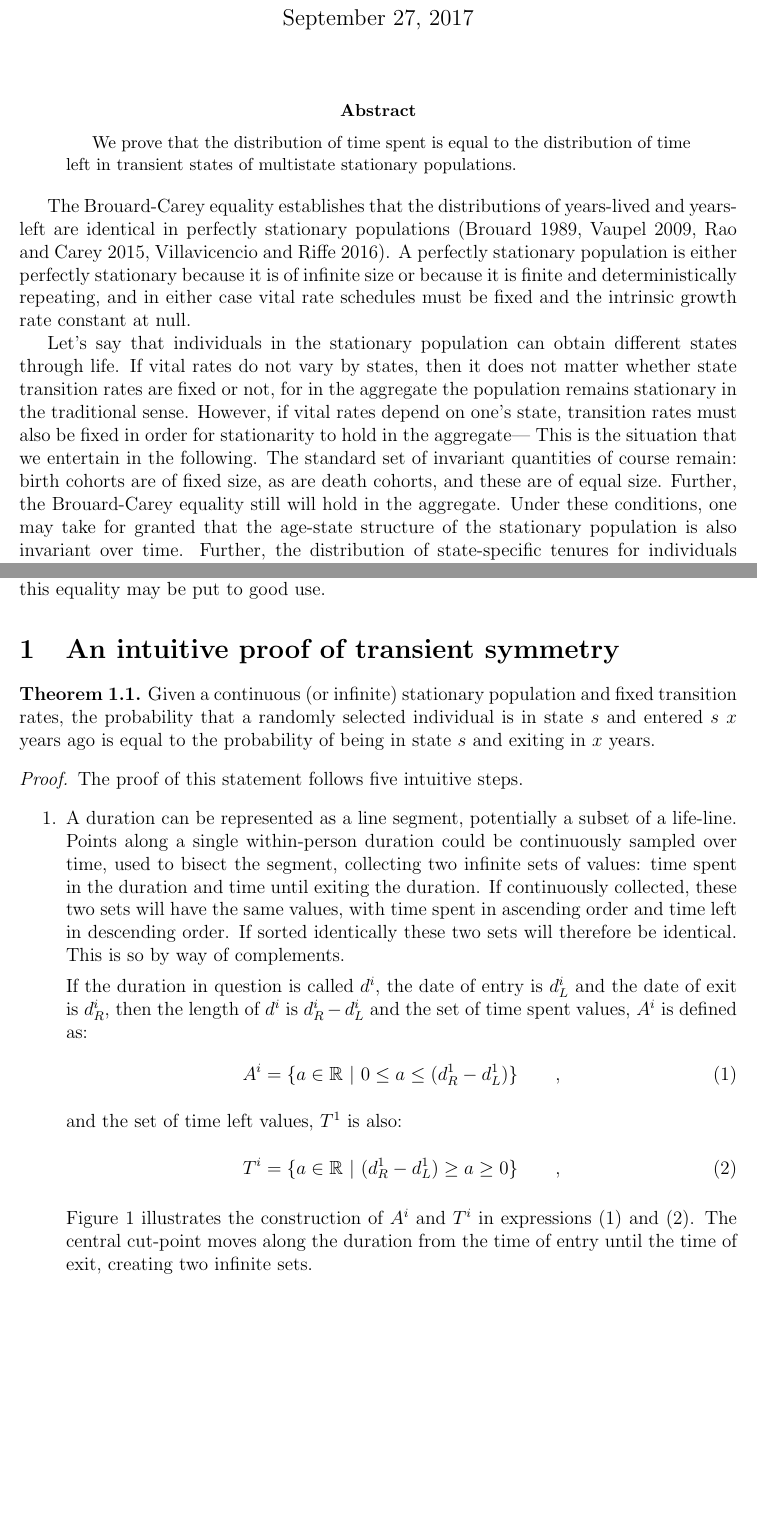
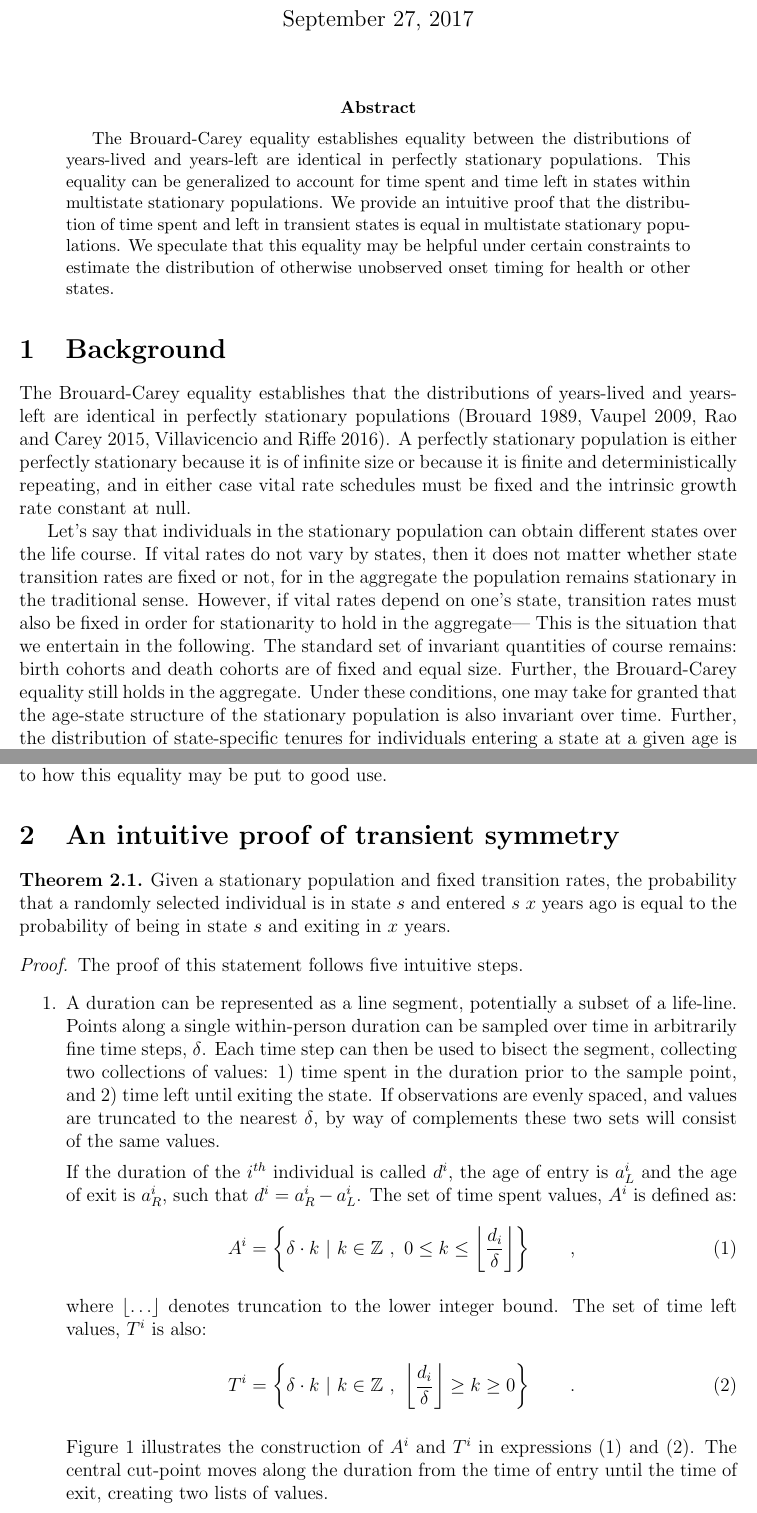
Before and after one commit to timriffe/TransientSymmetry, a LaTeX paper (TransientSymmetry/RV2017.tex): two parts of pages 1 and 2 of 5, joined at a grey line, cut so that both start at the same text, the shorter picture padded with empty space. Compiled offline with pdfLaTeX.

Commit message:
edits with pancho

```diff
--- a/TransientSymmetry/RV2017.tex
+++ b/TransientSymmetry/RV2017.tex
@@ -70,22 +70,27 @@
 %%%%%%%%%%%%%%%%%%%%%%%%%%%%%%%
 \begin{document}
 
-\title{Symmetry in the forward and backward tenure of transient states in
+\title{Time spent and left of transient states in
 stationary populations}
 %\author{author(s) redacted}
 \author[1]{Tim Riffe\thanks{riffe@demogr.mpg.de}}
 \author[2,3]{Francisco Villavicencio}
 \affil[1]{Max Planck Institute for Demographic Research, Rostock, Germany}
-\affil[2]{Max-Planck Odense Center on the Biodemography of Aging, Odense, Denmark}
-\affil[3]{Department of Public Health, University of Southern Denmark, Odense, Denmark}
+\affil[2]{Max-Planck Odense Center on the Biodemography of Aging, Department of Public Health, University of Southern Denmark, Odense, Denmark}
 
 \maketitle
 
 \begin{abstract}
-We prove that the distribution of time spent is equal to the distribution of
-time left in transient states of multistate stationary populations.
+The Brouard-Carey equality establishes equality between the distributions of
+years-lived and years-left are identical in perfectly stationary populations. This equality can be generalized to account for time
+spent and time left in states within multistate stationary populations. We
+provide an intuitive proof that the distribution of time spent and left in
+transient states is equal in multistate stationary populations. We speculate
+that this equality may be helpful under certain constraints to estimate the
+distribution of otherwise unobserved onset timing for health or other states.
 \end{abstract}
 
+\section{Background}
 The Brouard-Carey equality establishes that the distributions of years-lived and years-left are identical in perfectly
 stationary populations
 \citep{brouard1989mouvements,Vaupel2009,rao2014,villavicencioRiffeSymmetires2016}.
@@ -95,18 +100,17 @@ either case vital rate schedules must be fixed and the intrinsic growth rate
 constant at null.
 
 Let's say that individuals in
-the stationary population can obtain different states through life. If vital
-rates do not vary by states, then it does not matter whether state
+the stationary population can obtain different states over the life course. If
+vital rates do not vary by states, then it does not matter whether state
 transition rates are fixed or not, for in the aggregate the population remains
 stationary in the traditional sense. However, if vital rates depend on one's
 state, transition rates must also be fixed in order for stationarity to
 hold in the aggregate--- This is the situation that we entertain in the
-following. The standard set of invariant quantities of course remain: birth cohorts are of
-fixed size, as are death cohorts, and these are of equal size. Further, the
-Brouard-Carey equality still will hold in the aggregate. Under these
-conditions, one may take for granted that the age-state structure of the
-stationary population is also invariant over time. Further, the distribution of
-state-specific tenures for individuals entering a state at a given age is also a
+following. The standard set of invariant quantities of course remains: birth
+cohorts and death cohorts are of fixed and equal size. Further, the
+Brouard-Carey equality still holds in the aggregate. Under these conditions, one
+may take for granted that the age-state structure of the stationary population is also invariant over time. Further, the distribution of
+state-specific tenures for individuals entering a state at a given age is a
 fixed attribute, by consequence of fixed transition and vital rate schedules.
 
 This setup is not entirely contrived, for it corresponds with the assumptions of
@@ -125,13 +129,13 @@ Namely, it turns out that if there is some state $s$ in the population, then a
 randomly drawn individual from state $s$ has equal probabilities of having
 entered $s$ $x$ years ago and exiting $s$ in $x$ years. This proposition
-is probably not intuitively true, so we prove it, and then speculate as to how this
-equality may be put to good use.
+is probably not intuitive at first glance, so we prove it, and then speculate as
+to how this equality may be put to good use.
 
 \section{An intuitive proof of transient symmetry}
 \FloatBarrier
 
 \begin{theorem}
-Given a continuous (or infinite) stationary population and fixed transition
+Given a stationary population and fixed transition
 rates, the probability that a randomly selected individual is in state $s$ and entered $s$ $x$ years
 ago is equal to the probability of being in state $s$ and exiting in $x$ years.
 \end{theorem}
@@ -140,30 +144,32 @@ ago is equal to the probability of being in state $s$ and exiting in $x$ years.
 The proof of this statement follows five intuitive steps.
 \begin{enumerate}
 \item{} A duration can be represented as a line segment, potentially a
-subset of a life-line. Points along a single within-person duration could be continuously
-sampled over time, used to bisect the segment, collecting two infinite sets of
-values: time spent in the duration and time until exiting the duration. If
-continuously collected, these two sets will have the same values, with time
-spent in ascending order and time left in descending order. If sorted
-identically these two sets will therefore be identical. This is so by way of
-complements.
+subset of a life-line. Points along a single within-person duration can be
+sampled over time in arbitrarily fine time steps, $\delta$. Each time step
+can then be used to bisect the segment, collecting two collections of
+values: 1) time spent in the duration prior to the sample point, and 2) time
+left until exiting the state.
+If observations are evenly spaced, and values are truncated to the nearest
+$\delta$, by way of complements these two sets will consist of the same values.
 
-If the duration in question is called $d^i$, the date of entry is $d_L^i$ and
-the date of exit is $d_R^i$, then the length of $d^i$ is $d_R^i - d_L^i$ and the
-set of time spent values, $A^i$ is defined as:
+If the duration of the $i^{th}$ individual is called $d^i$, the age of entry
+is $a_L^i$ and the age of exit is $a_R^i$, such that $d^i = a_R^i -
+a_L^i$. The set of time spent values, $A^i$ is defined as:
 \begin{align}
 \label{eq:Ai}
-A^i &= \{a \in \mathbb{R}~ | ~0 \le a \le (d_R^1 - d_L^1) \} \tc
-\intertext{and the
-set of time left values, $T^1$ is also:}
+A^i &= \left\{ \delta \cdot k ~| ~k \in \mathbb{Z}~, ~0 \le k \le
+\left\lfloor \frac{d_i}{\delta}\right\rfloor \right\} \tc \intertext{where
+$\lfloor \ldots\rfloor $ denotes truncation to the lower integer bound. The
+set of time left values, $T^i$ is also:}
 \label{eq:Ti}
-T^i &= \{a \in \mathbb{R}~ | ~ (d_R^1 - d_L^1) \ge a \ge 0 \} \tc
+T^i &= \left\{ \delta \cdot k ~| ~k \in \mathbb{Z}~, ~\left\lfloor
+\frac{d_i}{\delta}\right\rfloor \ge k \ge 0\right\} \tp
 \end{align}
 
 Figure~\ref{fig:lifeline1} illustrates the construction of $A^i$ and $T^i$ in
 expressions~\eqref{eq:Ai} and \eqref{eq:Ti}. The central cut-point moves along
 the duration from the time of entry until the time of exit, creating two
-infinite sets.
+lists of values.
 
 \begin{figure}
 \centering
```
Also changed, not shown: TransientSymmetry/Figures/lifeline1.pdf, TransientSymmetry/Figures/lifeline1.svg, TransientSymmetry/RV2017.pdf, TransientSymmetry/RV2017.tex (100 more changed lines).
